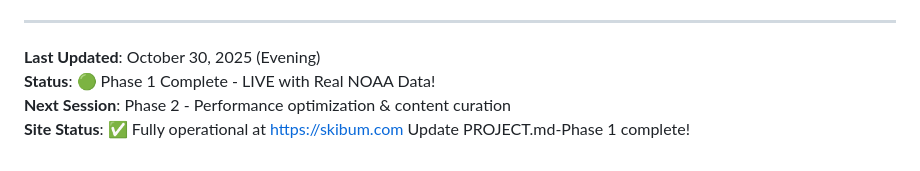
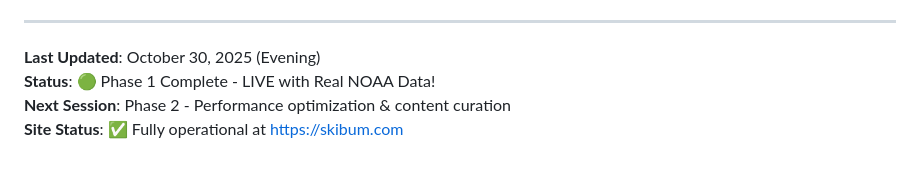
Before and after one commit to jnr47/skibum2025, a Markdown page: PROJECT.md, the part around the change. GitHub-like rendering.

```diff
--- a/PROJECT.md
+++ b/PROJECT.md
@@ -811,4 +811,3 @@ curl "https://api.weather.gov/points/39.6403,-106.3742"
 **Status**: 🟢 Phase 1 Complete - LIVE with Real NOAA Data!
 **Next Session**: Phase 2 - Performance optimization & content curation
 **Site Status**: ✅ Fully operational at https://skibum.com
-Update PROJECT.md-Phase 1 complete!
```
